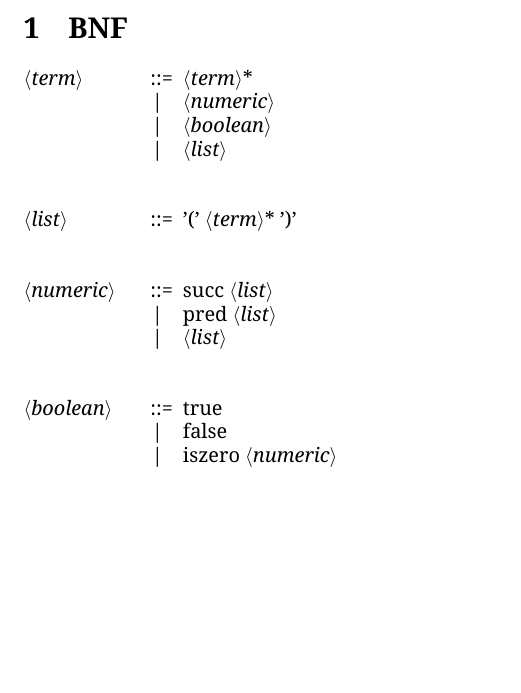
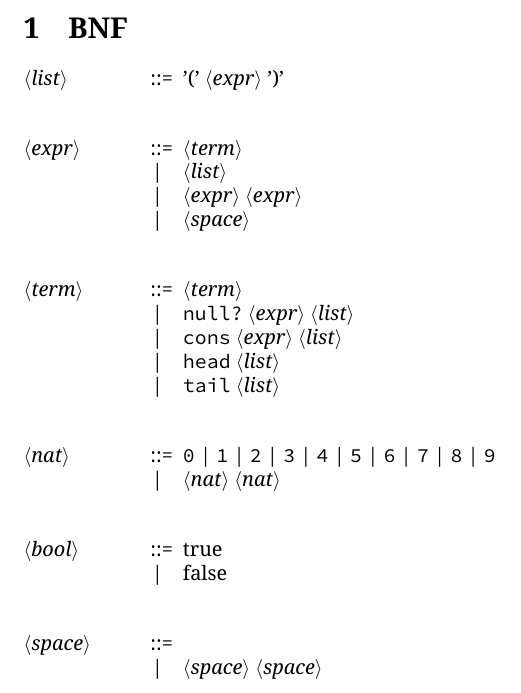
Before and after one commit to eliza0x/Mikan, a LaTeX document (docs/Syntax.tex): part of the page, cut so that both start at the same text, the shorter picture padded with empty space. Compiled offline with XeLaTeX.

```diff
--- a/docs/Syntax.tex
+++ b/docs/Syntax.tex
@@ -13,20 +13,27 @@
   \setlength{\grammarparsep}{20pt}
   \setlength{\grammarindent}{8em}
   \begin{grammar}
-    <term>     ::= <term>*
-              \alt <numeric>
-              \alt <boolean>
+    <list>    ::= '(' <expr> ')'
+
+    <expr>    ::=  <term>
               \alt <list>
+              \alt <expr> <expr>
+              \alt <space>
 
-    <list>     ::= '(' <term>* ')'
+    <term>    ::=  <term>
+              \alt "null?" <expr> <list>
+              \alt "cons"  <expr> <list>
+              \alt "head"  <list>
+              \alt "tail"  <list>
 
-    <numeric>  ::= succ <list>
-              \alt pred <list>
-              \alt <list>
+    <nat>     ::=  "0" | "1" | "2" | "3" | "4" | "5" | "6" | "7" | "8" | "9"
+              \alt <nat> <nat>
 
-    <boolean>  ::= true
+    <bool>    ::=  true
               \alt false
-              \alt iszero <numeric>
+
+    <space>   ::=  " "
+              \alt <space> <space>
   \end{grammar}
 
 \end{document}
```
Also changed, not shown: README.md, docs/Syntax.pdf, 3 other files.
